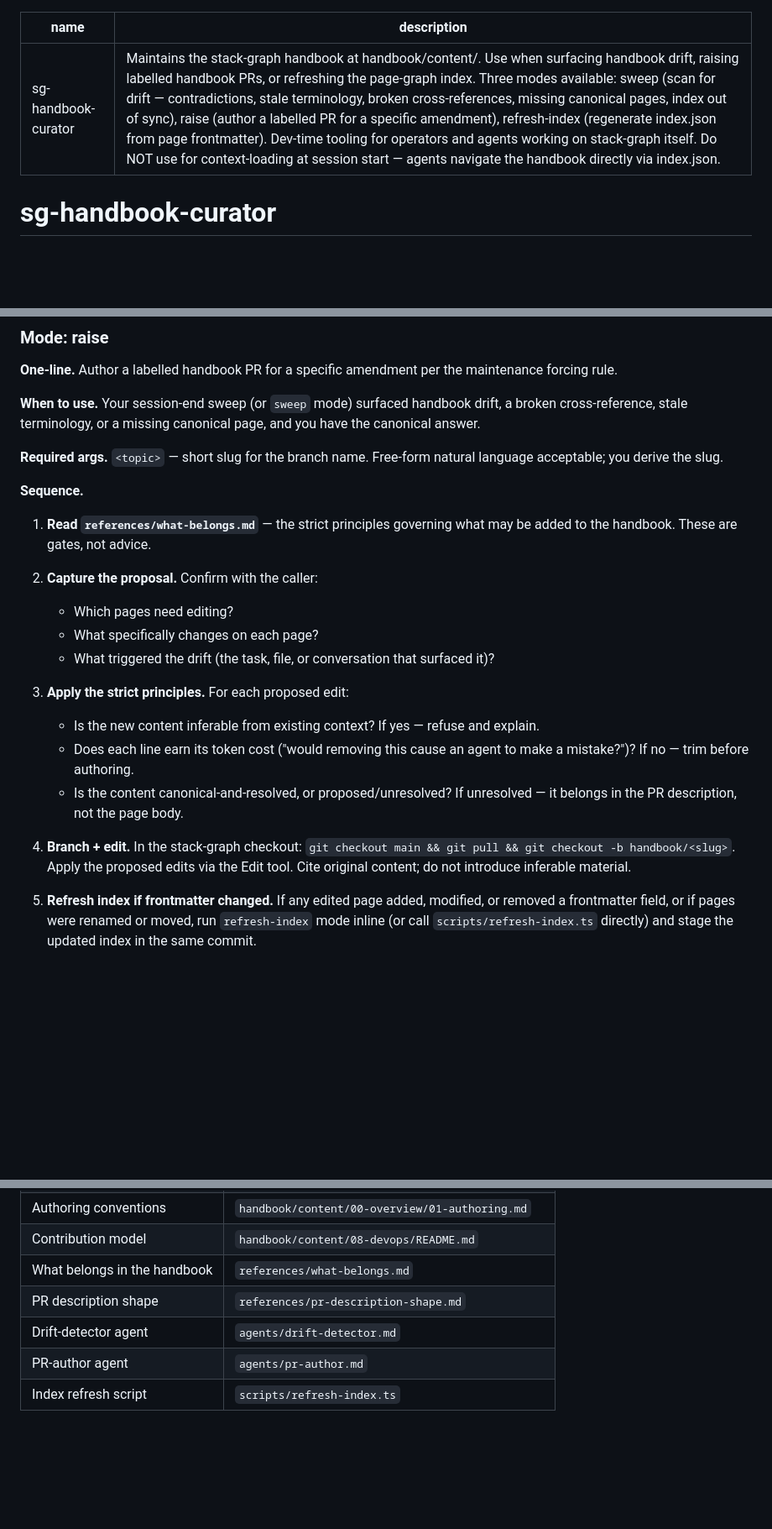
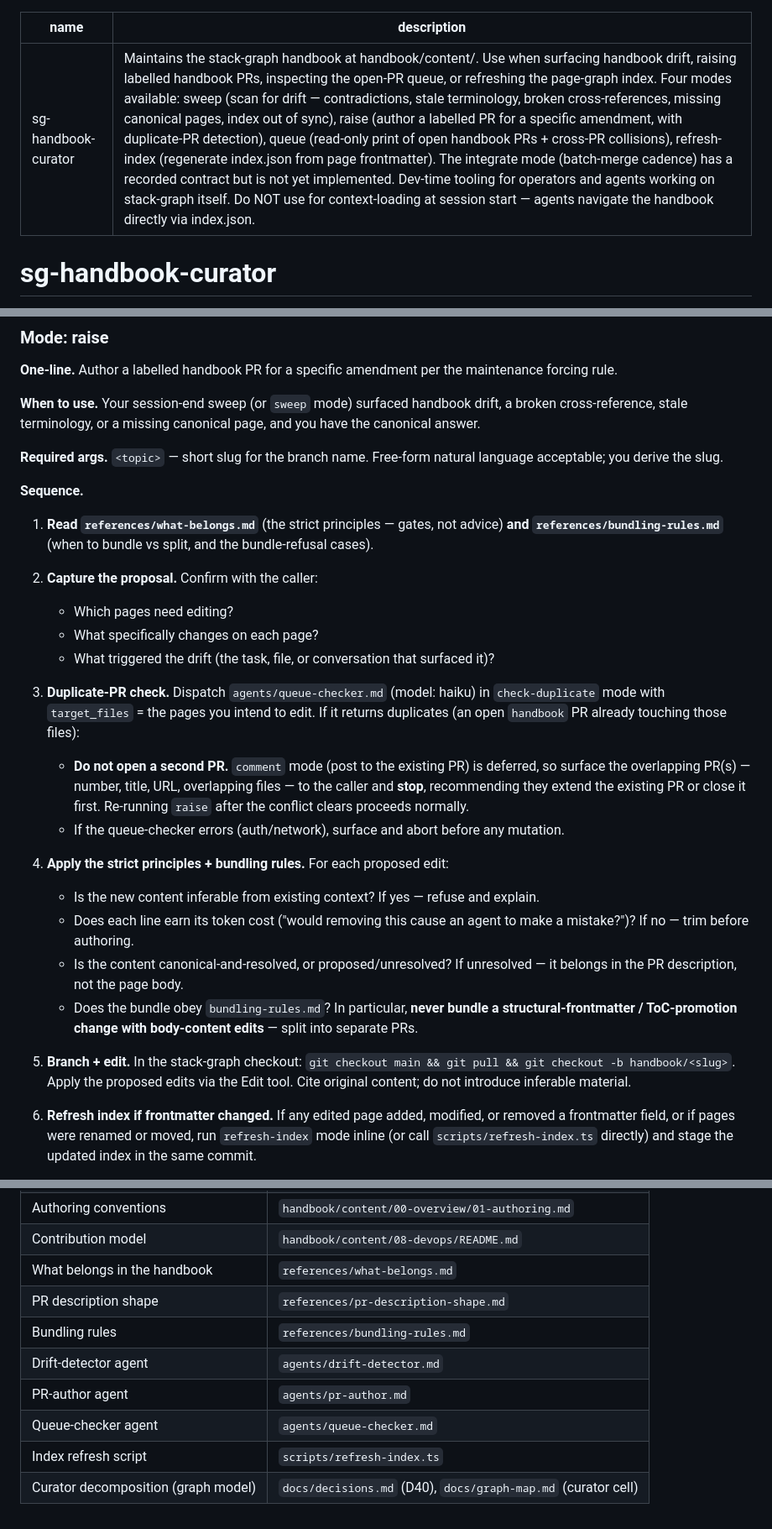
Before and after one commit to hk121992/stack-graph, a Markdown page: tooling/sg-handbook-curator/SKILL.md, 3 parts joined by grey strips. Shown at 84% size. Drawn GitHub-style; blank space fills up the shorter version.

```diff
--- a/tooling/sg-handbook-curator/SKILL.md
+++ b/tooling/sg-handbook-curator/SKILL.md
@@ -1,6 +1,6 @@
 ---
 name: sg-handbook-curator
-description: Maintains the stack-graph handbook at handbook/content/. Use when surfacing handbook drift, raising labelled handbook PRs, or refreshing the page-graph index. Three modes available: sweep (scan for drift — contradictions, stale terminology, broken cross-references, missing canonical pages, index out of sync), raise (author a labelled PR for a specific amendment), refresh-index (regenerate index.json from page frontmatter). Dev-time tooling for operators and agents working on stack-graph itself. Do NOT use for context-loading at session start — agents navigate the handbook directly via index.json.
+description: Maintains the stack-graph handbook at handbook/content/. Use when surfacing handbook drift, raising labelled handbook PRs, inspecting the open-PR queue, or refreshing the page-graph index. Four modes available: sweep (scan for drift — contradictions, stale terminology, broken cross-references, missing canonical pages, index out of sync), raise (author a labelled PR for a specific amendment, with duplicate-PR detection), queue (read-only print of open handbook PRs + cross-PR collisions), refresh-index (regenerate index.json from page frontmatter). The integrate mode (batch-merge cadence) has a recorded contract but is not yet implemented. Dev-time tooling for operators and agents working on stack-graph itself. Do NOT use for context-loading at session start — agents navigate the handbook directly via index.json.
 ---
 
 # sg-handbook-curator
@@ -109,19 +111,24 @@ Header: "Which mode?". Options: "sweep", "raise", "refresh-index", "abort".
 
 **Sequence.**
 
-1. **Read `references/what-belongs.md`** — the strict principles governing what may be added to the handbook. These are gates, not advice.
+1. **Read `references/what-belongs.md`** (the strict principles — gates, not advice) **and `references/bundling-rules.md`** (when to bundle vs split, and the bundle-refusal cases).
 
 2. **Capture the proposal.** Confirm with the caller:
    - Which pages need editing?
    - What specifically changes on each page?
    - What triggered the drift (the task, file, or conversation that surfaced it)?
 
-3. **Apply the strict principles.** For each proposed edit:
+3. **Duplicate-PR check.** Dispatch `agents/queue-checker.md` (model: haiku) in `check-duplicate` mode with `target_files` = the pages you intend to edit. If it returns duplicates (an open `handbook` PR already touching those files):
+   - **Do not open a second PR.** `comment` mode (post to the existing PR) is deferred, so surface the overlapping PR(s) — number, title, URL, overlapping files — to the caller and **stop**, recommending they extend the existing PR or close it first. Re-running `raise` after the conflict clears proceeds normally.
+   - If the queue-checker errors (auth/network), surface and abort before any mutation.
+
+4. **Apply the strict principles + bundling rules.** For each proposed edit:
    - Is the new content inferable from existing context? If yes — refuse and explain.
    - Does each line earn its token cost ("would removing this cause an agent to make a mistake?")? If no — trim before authoring.
    - Is the content canonical-and-resolved, or proposed/unresolved? If unresolved — it belongs in the PR description, not the page body.
+   - Does the bundle obey `bundling-rules.md`? In particular, **never bundle a structural-frontmatter / ToC-promotion change with body-content edits** — split into separate PRs.
 
-4. **Branch + edit.** In the stack-graph checkout: `git checkout main && git pull && git checkout -b handbook/<slug>`. Apply the proposed edits via the Edit tool. Cite original content; do not introduce inferable material.
+5. **Branch + edit.** In the stack-graph checkout: `git checkout main && git pull && git checkout -b handbook/<slug>`. Apply the proposed edits via the Edit tool. Cite original content; do not introduce inferable material.
 
 5. **Refresh index if frontmatter changed.** If any edited page added, modified, or removed a frontmatter field, or if pages were renamed or moved, run `refresh-index` mode inline (or call `scripts/refresh-index.ts` directly) and stage the updated index in the same commit.
 
@@ -233,6 +277,9 @@ Dispatch shape for each:
 | Contribution model | `handbook/content/08-devops/README.md` |
 | What belongs in the handbook | `references/what-belongs.md` |
 | PR description shape | `references/pr-description-shape.md` |
+| Bundling rules | `references/bundling-rules.md` |
 | Drift-detector agent | `agents/drift-detector.md` |
 | PR-author agent | `agents/pr-author.md` |
+| Queue-checker agent | `agents/queue-checker.md` |
 | Index refresh script | `scripts/refresh-index.ts` |
+| Curator decomposition (graph model) | `docs/decisions.md` (D40), `docs/graph-map.md` (curator cell) |
```
Also changed, not shown: other parts of tooling/sg-handbook-curator/SKILL.md (+50 -11 lines), 2 other files.
